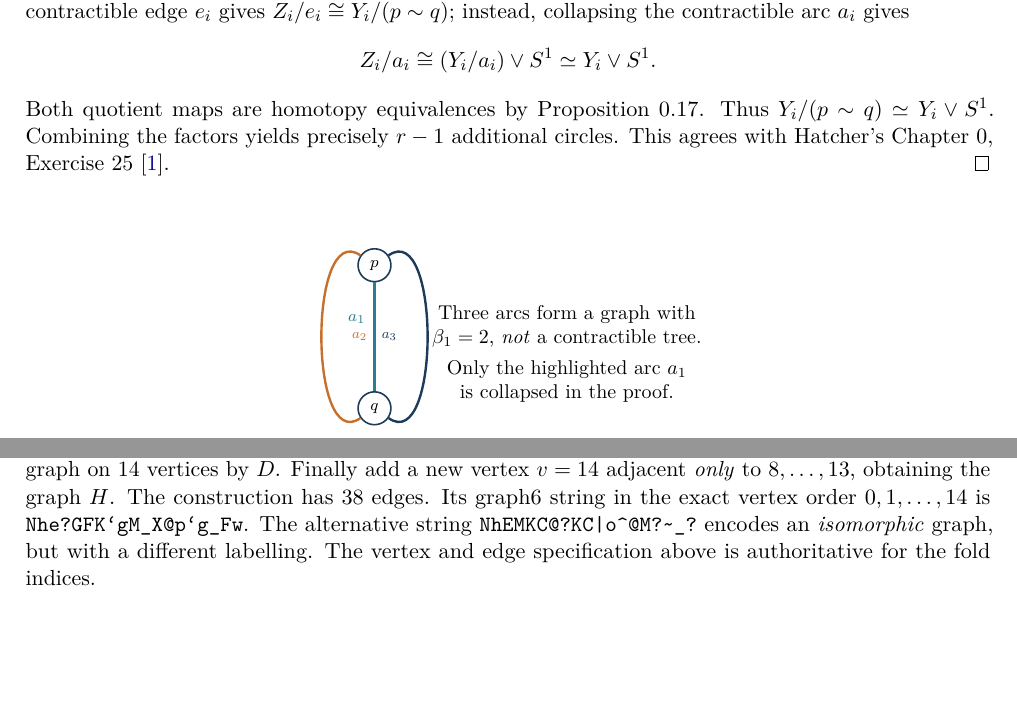
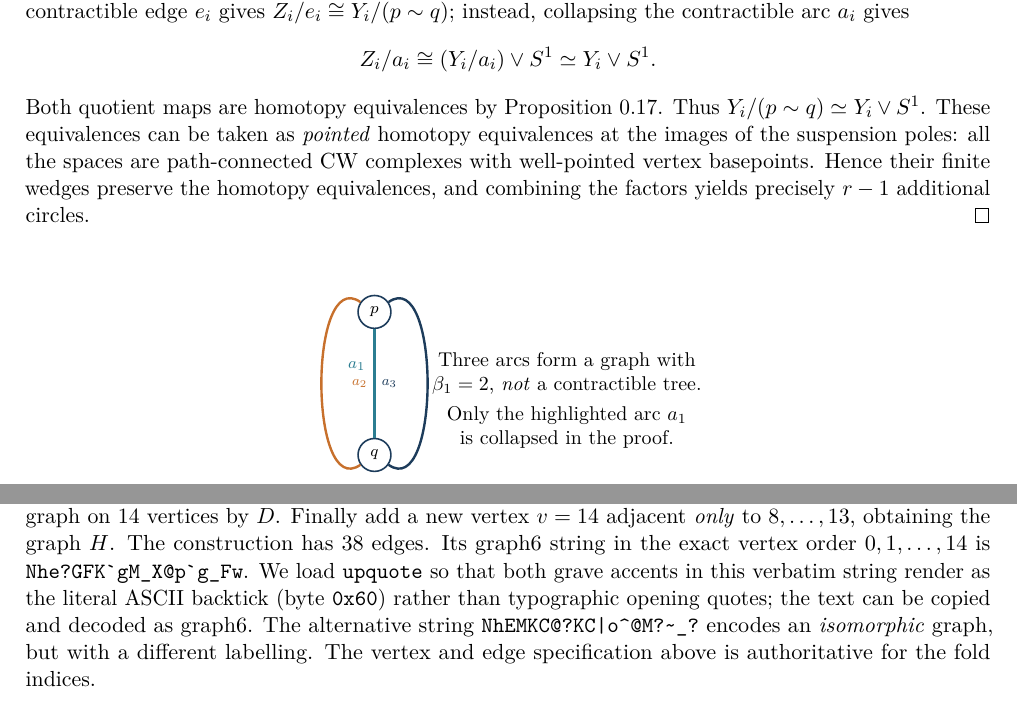
Before and after one commit to rvf0068/pycliques-project, a LaTeX paper (research/contractible_carrier_attachment.tex): two parts of pages 3 and 5 of 7, joined at a grey line, cut so that both start at the same text, the shorter picture padded with empty space. Compiled offline with pdfLaTeX.

Commit message:
Clarify pointed wedge proof, connectivity and copy-safe graph6 typography

```diff
--- a/research/contractible_carrier_attachment.tex
+++ b/research/contractible_carrier_attachment.tex
@@ -3,6 +3,7 @@
 \usepackage[T1]{fontenc}
 \usepackage[utf8]{inputenc}
 \usepackage{lmodern,microtype}
+\usepackage{upquote} % straight ASCII backticks in verbatim graph6 strings
 \usepackage{amsmath,amssymb,amsthm,mathtools}
 \usepackage{tikz}
 \usetikzlibrary{arrows.meta,positioning,calc,fit,decorations.pathreplacing}
@@ -152,9 +153,12 @@ collapsing the contractible arc \(a_i\) gives
  Z_i/a_i\cong (Y_i/a_i)\vee S^1\simeq Y_i\vee S^1.
 \]
 Both quotient maps are homotopy equivalences by Proposition~0.17.
-Thus \(Y_i/(p\sim q)\simeq Y_i\vee S^1\). Combining the factors
-yields precisely \(r-1\) additional circles. This agrees with
-Hatcher's Chapter~0, Exercise~25 \cite{Hatcher2002}.
+Thus \(Y_i/(p\sim q)\simeq Y_i\vee S^1\). These equivalences
+can be taken as \emph{pointed} homotopy equivalences at the images
+of the suspension poles: all the spaces are path-connected CW
+complexes with well-pointed vertex basepoints. Hence their finite
+wedges preserve the homotopy equivalences, and combining the factors
+yields precisely \(r-1\) additional circles.
 \end{proof}
 
 \begin{figure}[htbp]
@@ -266,6 +270,10 @@ Thus \(D_0\) consists of a five-cycle and a path of three edges rooted at vertex
 \]
 Create six further vertices \(8,\ldots,13\), add the six-cycle \(8-9-10-11-12-13-8\), and join each vertex \(i\in\{8,\ldots,13\}\) to \(t_i\) and every neighbor of \(t_i\) in \(D_0\). No other edges are added. Denote the resulting graph on 14 vertices by \(D\). Finally add a new vertex \(v=14\) adjacent \emph{only} to \(8,\ldots,13\), obtaining the graph \(H\). The construction has \(38\) edges. Its graph6 string in the exact vertex
 order \(0,1,\ldots,14\) is \verb!Nhe?GFK`gM_X@p`g_Fw!.
+We load \texttt{upquote} so that both grave accents in this
+verbatim string render as the literal ASCII backtick (byte \texttt{0x60})
+rather than typographic opening quotes; the text can be copied and
+decoded as graph6.
 The alternative string \verb!NhEMKC@?KC|o^@M?~_?! encodes an
 \emph{isomorphic} graph, but with a different labelling. The vertex
 and edge specification above is authoritative for the fold indices.
```
Also changed, not shown: research/contractible_carrier_attachment.tex (4 more changed lines).
